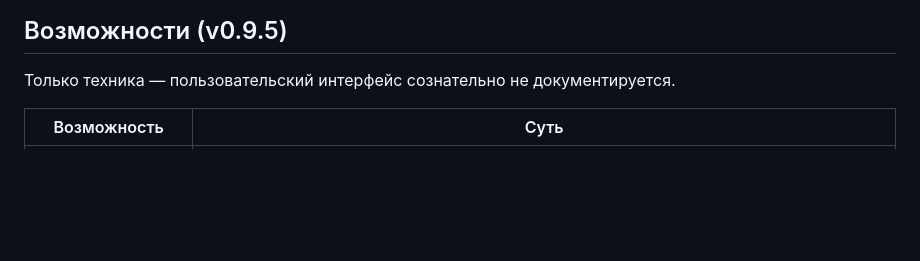
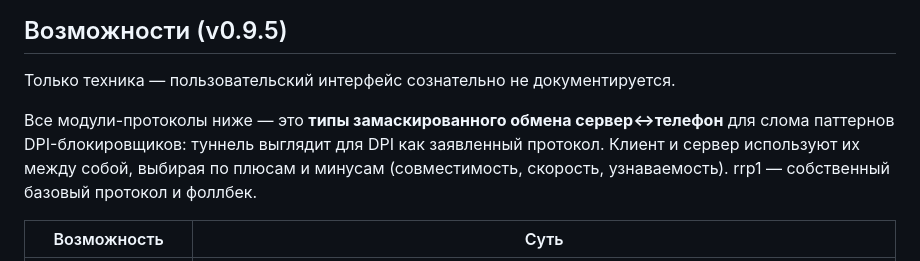
Before and after one commit to stelgen/reverseray, a Markdown page: README.md, the part around the change. GitHub-like rendering; blank space fills up the shorter version.

Commit message:
docs: канон DPI-масок протоколов + роадмап v0.9.7 (рефактор: починка заявленного, мультипоточность, полный TCP/UDP, централизованное логирование, GUI-ревизия)

```diff
--- a/README.md
+++ b/README.md
@@ -105,6 +105,8 @@ flowchart TB
 ## Возможности (v0.9.5)
 
 Только техника — пользовательский интерфейс сознательно не документируется.
+
+Все модули-протоколы ниже — это **типы замаскированного обмена сервер↔телефон** для слома паттернов DPI-блокировщиков: туннель выглядит для DPI как заявленный протокол. Клиент и сервер используют их между собой, выбирая по плюсам и минусам (совместимость, скорость, узнаваемость). rrp1 — собственный базовый протокол и фоллбек.
 
 | Возможность | Суть |
 |---|---|
```
Also changed, not shown: ROADMAP.md (+15 -3 lines), docs/WORKFLOW.md (+3 -1 lines).
